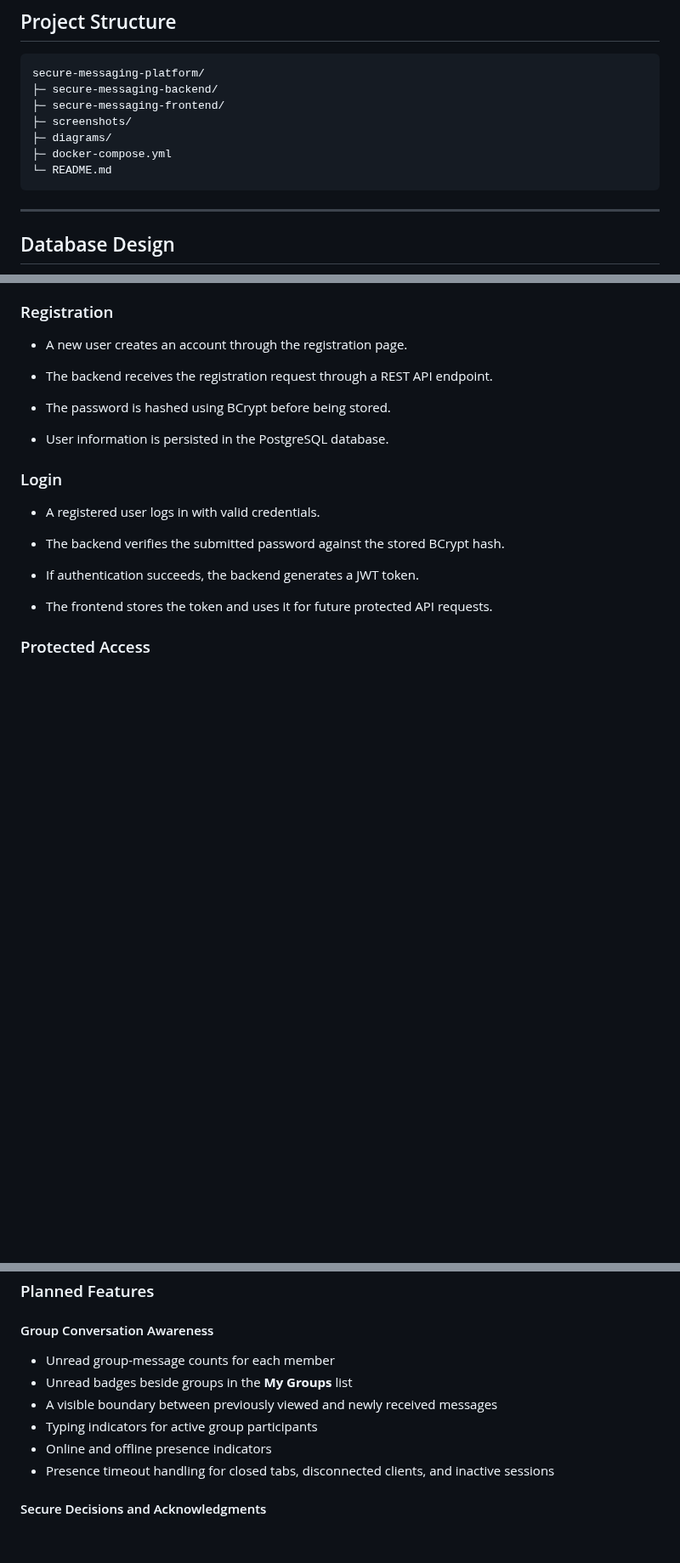
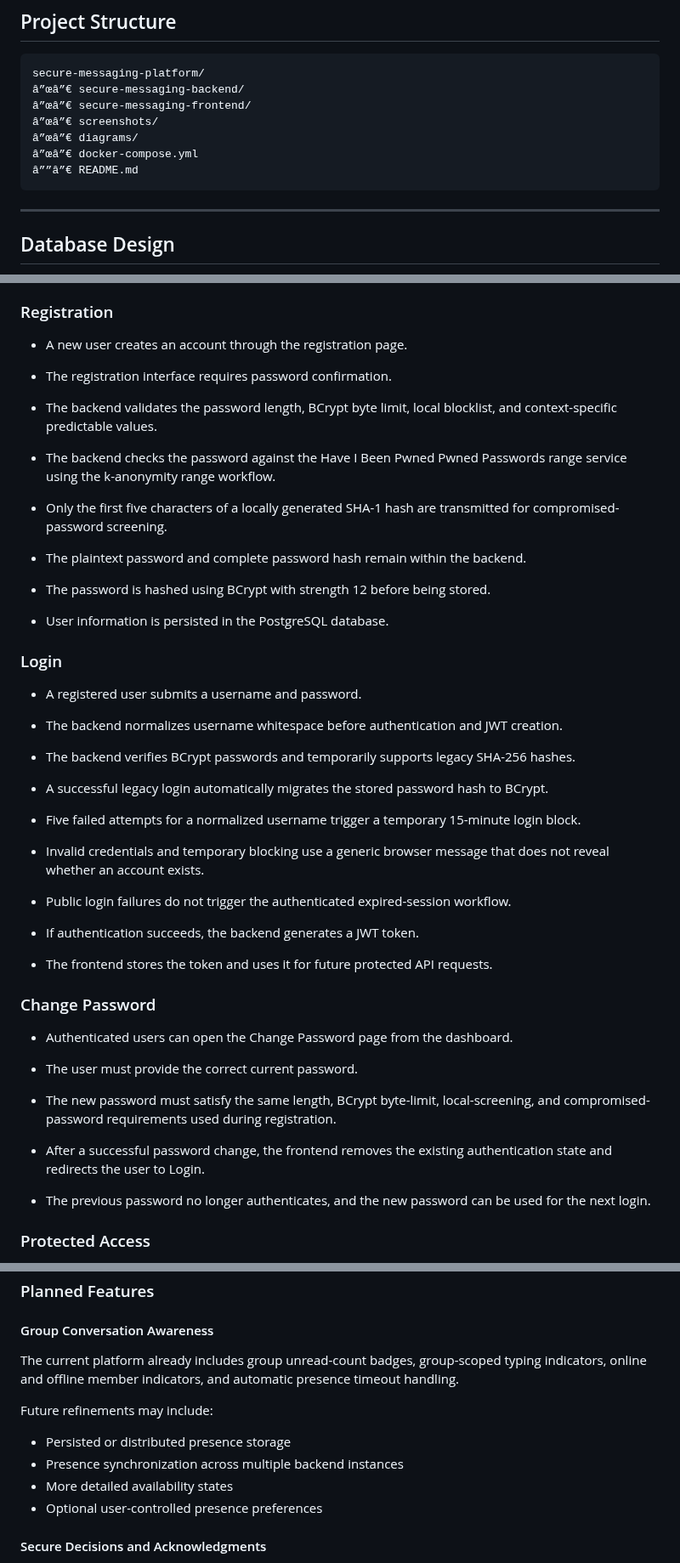
Before and after one commit to ThereseK02/secure-messaging-platform, a Markdown page: README.md, 3 parts joined by grey strips. Shown at 85% size. Drawn GitHub-style; blank space fills up the shorter version.

Commit message:
Update current security and messaging documentation

````diff
--- a/README.md
+++ b/README.md
@@ -208,12 +212,12 @@ This architecture provides a clear separation of concerns between the presentati
 
 ```text
 secure-messaging-platform/
-├─ secure-messaging-backend/
-├─ secure-messaging-frontend/
-├─ screenshots/
-├─ diagrams/
-├─ docker-compose.yml
-└─ README.md
+â”œâ”€ secure-messaging-backend/
+â”œâ”€ secure-messaging-frontend/
+â”œâ”€ screenshots/
+â”œâ”€ diagrams/
+â”œâ”€ docker-compose.yml
+â””â”€ README.md
 ```
 
 ---
@@ -379,9 +399,17 @@ The authentication workflow controls how users register, log in, and access prot
 
 - A new user creates an account through the registration page.
 
-- The backend receives the registration request through a REST API endpoint.
+- The registration interface requires password confirmation.
 
-- The password is hashed using BCrypt before being stored.
+- The backend validates the password length, BCrypt byte limit, local blocklist, and context-specific predictable values.
+
+- The backend checks the password against the Have I Been Pwned Pwned Passwords range service using the k-anonymity range workflow.
+
+- Only the first five characters of a locally generated SHA-1 hash are transmitted for compromised-password screening.
+
+- The plaintext password and complete password hash remain within the backend.
+
+- The password is hashed using BCrypt with strength 12 before being stored.
 
 - User information is persisted in the PostgreSQL database.
 
@@ -391,13 +419,39 @@ The authentication workflow controls how users register, log in, and access prot
 
 
 
-- A registered user logs in with valid credentials.
+- A registered user submits a username and password.
 
-- The backend verifies the submitted password against the stored BCrypt hash.
+- The backend normalizes username whitespace before authentication and JWT creation.
+
+- The backend verifies BCrypt passwords and temporarily supports legacy SHA-256 hashes.
+
+- A successful legacy login automatically migrates the stored password hash to BCrypt.
+
+- Five failed attempts for a normalized username trigger a temporary 15-minute login block.
+
+- Invalid credentials and temporary blocking use a generic browser message that does not reveal whether an account exists.
+
+- Public login failures do not trigger the authenticated expired-session workflow.
 
 - If authentication succeeds, the backend generates a JWT token.
 
 - The frontend stores the token and uses it for future protected API requests.
+
+
+
+### Change Password
+
+
+
+- Authenticated users can open the Change Password page from the dashboard.
+
+- The user must provide the correct current password.
+
+- The new password must satisfy the same length, BCrypt byte-limit, local-screening, and compromised-password requirements used during registration.
+
+- After a successful password change, the frontend removes the existing authentication state and redirects the user to Login.
+
+- The previous password no longer authenticates, and the new password can be used for the next login.
 
 
 
@@ -1192,12 +1251,14 @@ Several enhancements can be implemented to further improve the platform's functi
 
 #### Group Conversation Awareness
 
-- Unread group-message counts for each member
-- Unread badges beside groups in the **My Groups** list
-- A visible boundary between previously viewed and newly received messages
-- Typing indicators for active group participants
-- Online and offline presence indicators
-- Presence timeout handling for closed tabs, disconnected clients, and inactive sessions
+The current platform already includes group unread-count badges, group-scoped typing indicators, online and offline member indicators, and automatic presence timeout handling.
+
+Future refinements may include:
+
+- Persisted or distributed presence storage
+- Presence synchronization across multiple backend instances
+- More detailed availability states
+- Optional user-controlled presence preferences
 
 #### Secure Decisions and Acknowledgments
 
````
Also changed, not shown: other parts of README.md (+37 -11 lines), CHANGELOG.md (+18 -2 lines), CURRENT_STATE.md (+23 -15 lines).
